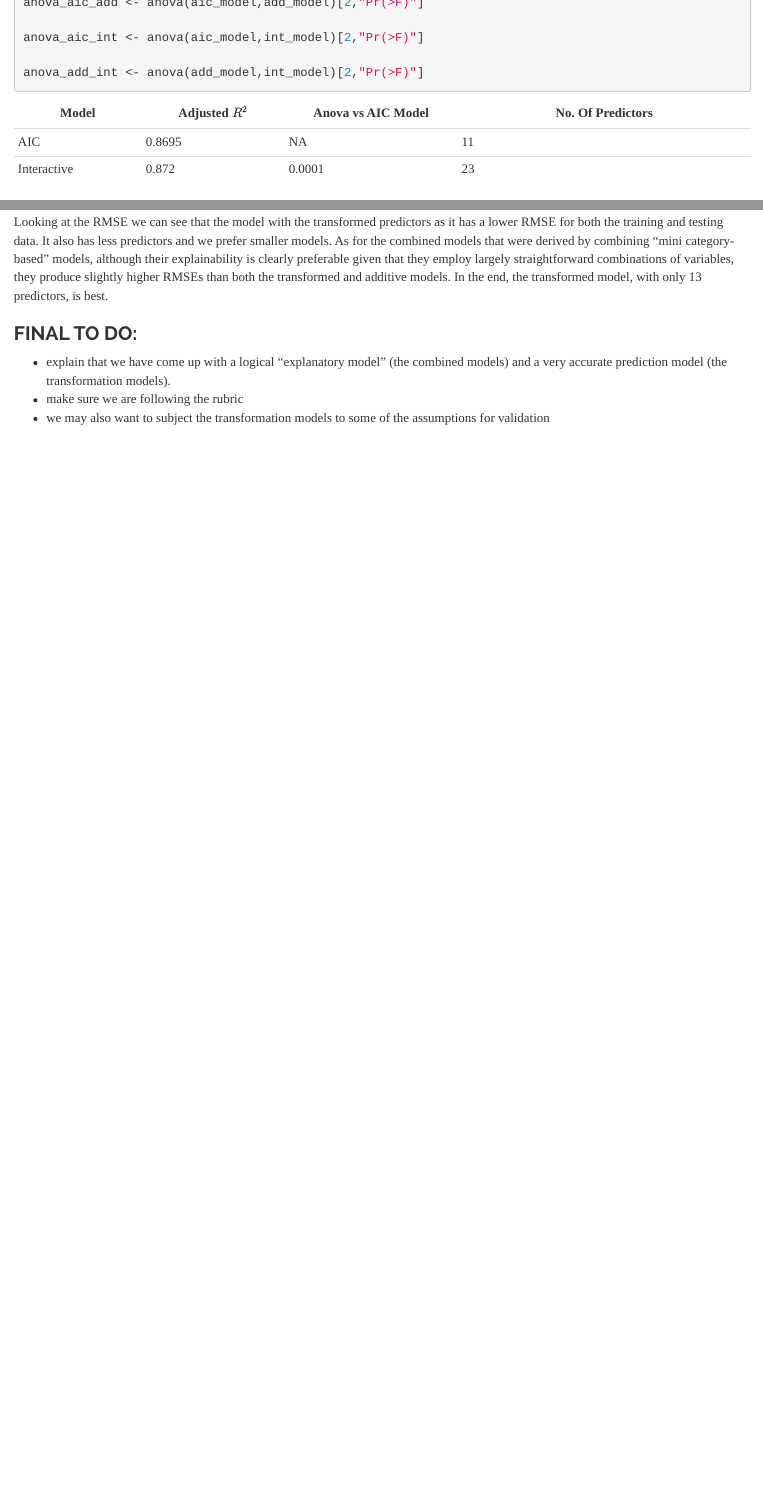
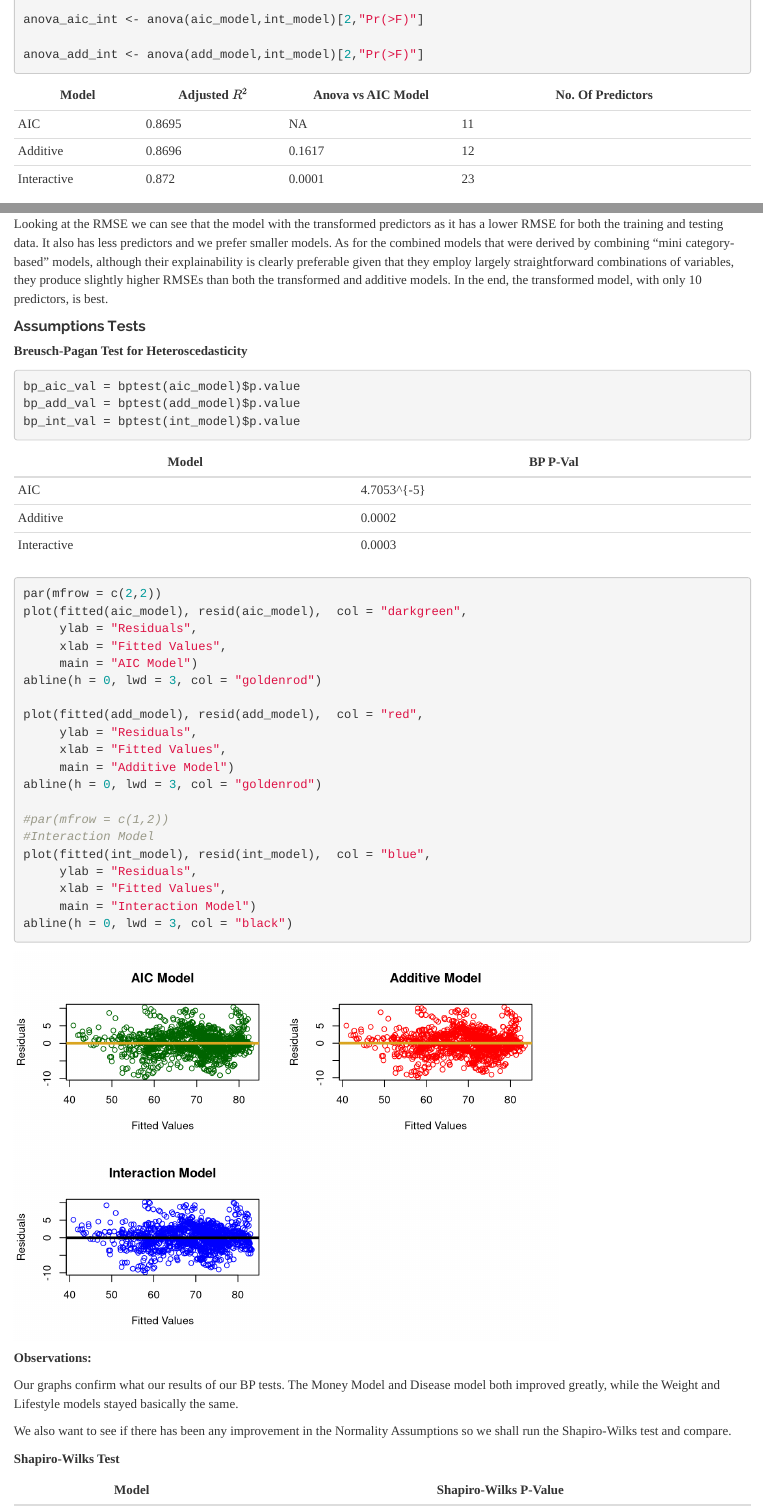
Before and after one commit to yogamaha/LifeExpectancy-DataAnalysis-Project, an R Markdown document (final_draft.Rmd): the page in a window 1100 px wide, from 11100 px down before the commit and from 11120 px down after it, so that both start at the same text, and a second part further down, joined at a grey line. Rendered offline with R 4.5, knitr and Pandoc, with nearby package versions; code that draws random numbers runs with fixed seeds of ours.

Commit message:
BP Test/ Shapiro test added

````diff
--- a/final_draft.Rmd
+++ b/final_draft.Rmd
@@ -729,11 +732,52 @@ However, we did not consider the possibility for overfitting. It would make sens
 
 
 
-Looking at the RMSE we can see that the model with the transformed predictors as it has a lower RMSE for both the training and testing data. It also has less predictors and we prefer smaller models. As for the combined models that were derived by combining "mini category-based" models, although their explainability is clearly preferable given that they employ largely straightforward combinations of variables, they produce slightly higher RMSEs than both the transformed and additive models. In the end, the transformed model, with only 13 predictors, is best.
+Looking at the RMSE we can see that the model with the transformed predictors as it has a lower RMSE for both the training and testing data. It also has less predictors and we prefer smaller models. As for the combined models that were derived by combining "mini category-based" models, although their explainability is clearly preferable given that they employ largely straightforward combinations of variables, they produce slightly higher RMSEs than both the transformed and additive models. In the end, the transformed model, with only 10 predictors, is best.
+
+#### Assumptions Tests
+
+**Breusch-Pagan Test for Heteroscedasticity**
+
+```{r}
+bp_aic_val = bptest(aic_model)$p.value
+bp_add_val = bptest(add_model)$p.value
+bp_int_val = bptest(int_model)$p.value
+```
+
+|Model        |BP P-Val |
+|-------------|------------------|
+|AIC          |`r bp_aic_val`    |
+|Additive     |`r bp_add_val`    |
+|Interactive  |`r bp_int_val`    |
 
 
+```{r}
+par(mfrow = c(2,2))
+plot(fitted(aic_model), resid(aic_model),  col = "darkgreen",
+     ylab = "Residuals",
+     xlab = "Fitted Values",
+     main = "AIC Model")
+abline(h = 0, lwd = 3, col = "goldenrod")
 
-### FINAL TO DO:
-- explain that we have come up with a logical "explanatory model" (the combined models) and a very accurate prediction model (the transformation models).
-- make sure we are following the rubric
-- we may also want to subject the transformation models to some of the assumptions for validation
+plot(fitted(add_model), resid(add_model),  col = "red",
+     ylab = "Residuals",
+     xlab = "Fitted Values",
+     main = "Additive Model")
+abline(h = 0, lwd = 3, col = "goldenrod")
+
+#par(mfrow = c(1,2))
+#Interaction Model
+plot(fitted(int_model), resid(int_model),  col = "blue",
+     ylab = "Residuals",
+     xlab = "Fitted Values",
+     main = "Interaction Model")
+abline(h = 0, lwd = 3, col = "black")
+
+```
+
+**Observations:**
+
+Our graphs confirm what our results of our BP tests. The Money Model and Disease model both improved greatly, while the Weight and Lifestyle models stayed basically the same.
+
+
+We also want to see if there has been any improvement in the Normality Assumptions so we shall run the Shapiro-Wilks test and compare.
````
Also changed, not shown: final_draft.Rmd (36 more changed lines).
